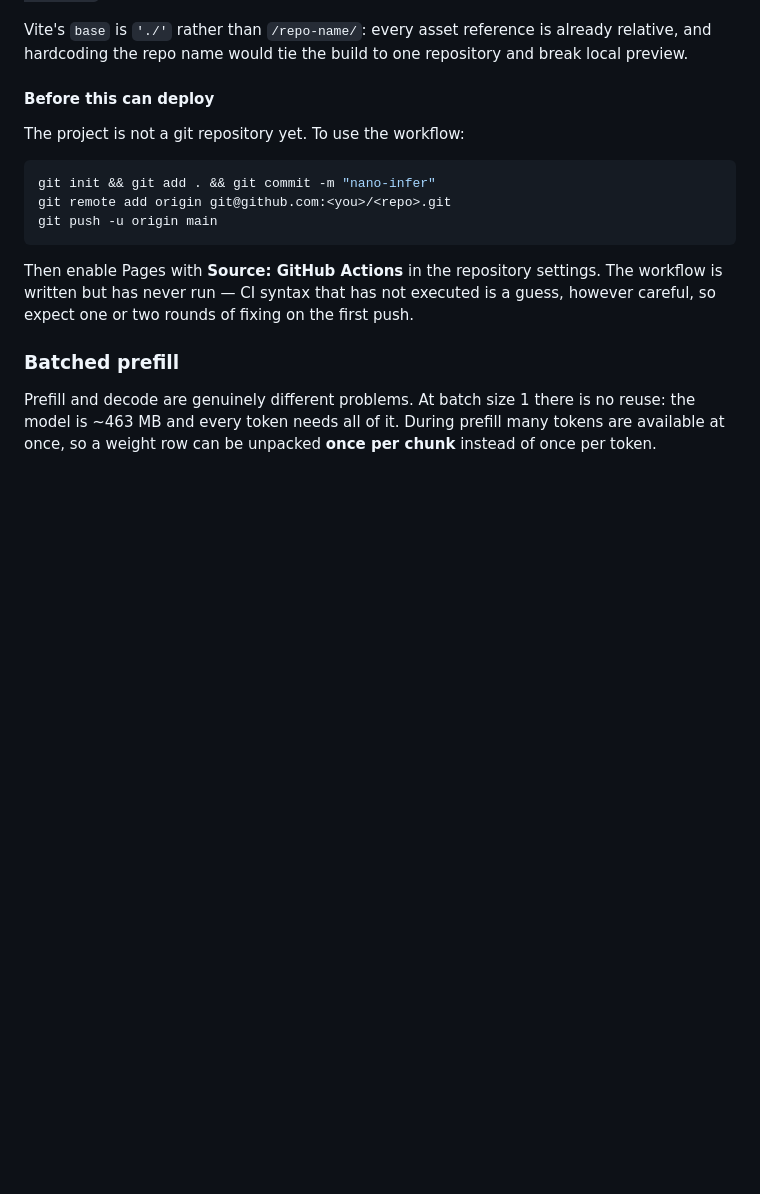
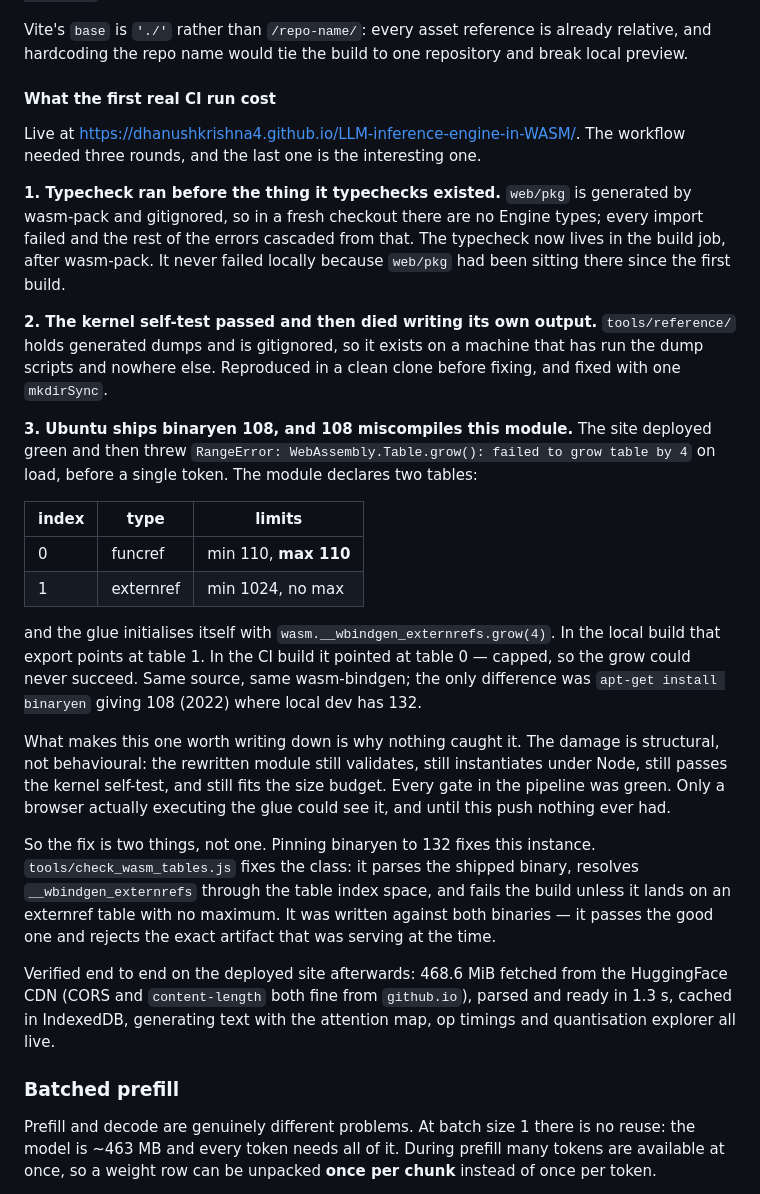
Before and after one commit to DhanushKrishna4/Loom, a Markdown page: README.md, the part around the change. Drawn GitHub-style; blank space fills up the shorter version.

Commit message:
readme: record what the first CI run surfaced
Three rounds, and the third is the one worth keeping: binaryen 108 from
apt renumbers the exported externref table, producing a module that
passes every gate in the pipeline and dies in every browser.

````diff
--- a/README.md
+++ b/README.md
@@ -652,19 +652,55 @@ Vite's `base` is `'./'` rather than `/repo-name/`: every asset reference is
 already relative, and hardcoding the repo name would tie the build to one
 repository and break local preview.
 
-#### Before this can deploy
+#### What the first real CI run cost
 
-The project is not a git repository yet. To use the workflow:
+Live at <https://dhanushkrishna4.github.io/LLM-inference-engine-in-WASM/>. The
+workflow needed three rounds, and the last one is the interesting one.
 
-```bash
-git init && git add . && git commit -m "nano-infer"
-git remote add origin git@github.com:<you>/<repo>.git
-git push -u origin main
-```
+**1. Typecheck ran before the thing it typechecks existed.** `web/pkg` is
+generated by wasm-pack and gitignored, so in a fresh checkout there are no
+Engine types; every import failed and the rest of the errors cascaded from
+that. The typecheck now lives in the build job, after wasm-pack. It never
+failed locally because `web/pkg` had been sitting there since the first build.
 
-Then enable Pages with **Source: GitHub Actions** in the repository settings. The
-workflow is written but has never run — CI syntax that has not executed is a
-guess, however careful, so expect one or two rounds of fixing on the first push.
+**2. The kernel self-test passed and then died writing its own output.**
+`tools/reference/` holds generated dumps and is gitignored, so it exists on a
+machine that has run the dump scripts and nowhere else. Reproduced in a clean
+clone before fixing, and fixed with one `mkdirSync`.
+
+**3. Ubuntu ships binaryen 108, and 108 miscompiles this module.** The site
+deployed green and then threw `RangeError: WebAssembly.Table.grow(): failed to
+grow table by 4` on load, before a single token. The module declares two
+tables:
+
+| index | type | limits |
+|---|---|---|
+| 0 | funcref | min 110, **max 110** |
+| 1 | externref | min 1024, no max |
+
+and the glue initialises itself with `wasm.__wbindgen_externrefs.grow(4)`. In
+the local build that export points at table 1. In the CI build it pointed at
+table 0 — capped, so the grow could never succeed. Same source, same
+wasm-bindgen; the only difference was `apt-get install binaryen` giving 108
+(2022) where local dev has 132.
+
+What makes this one worth writing down is why nothing caught it. The damage is
+structural, not behavioural: the rewritten module still validates, still
+instantiates under Node, still passes the kernel self-test, and still fits the
+size budget. Every gate in the pipeline was green. Only a browser actually
+executing the glue could see it, and until this push nothing ever had.
+
+So the fix is two things, not one. Pinning binaryen to 132 fixes this instance.
+`tools/check_wasm_tables.js` fixes the class: it parses the shipped binary,
+resolves `__wbindgen_externrefs` through the table index space, and fails the
+build unless it lands on an externref table with no maximum. It was written
+against both binaries — it passes the good one and rejects the exact artifact
+that was serving at the time.
+
+Verified end to end on the deployed site afterwards: 468.6 MiB fetched from the
+HuggingFace CDN (CORS and `content-length` both fine from `github.io`), parsed
+and ready in 1.3 s, cached in IndexedDB, generating text with the attention
+map, op timings and quantisation explorer all live.
 
 ### Batched prefill
 
````
